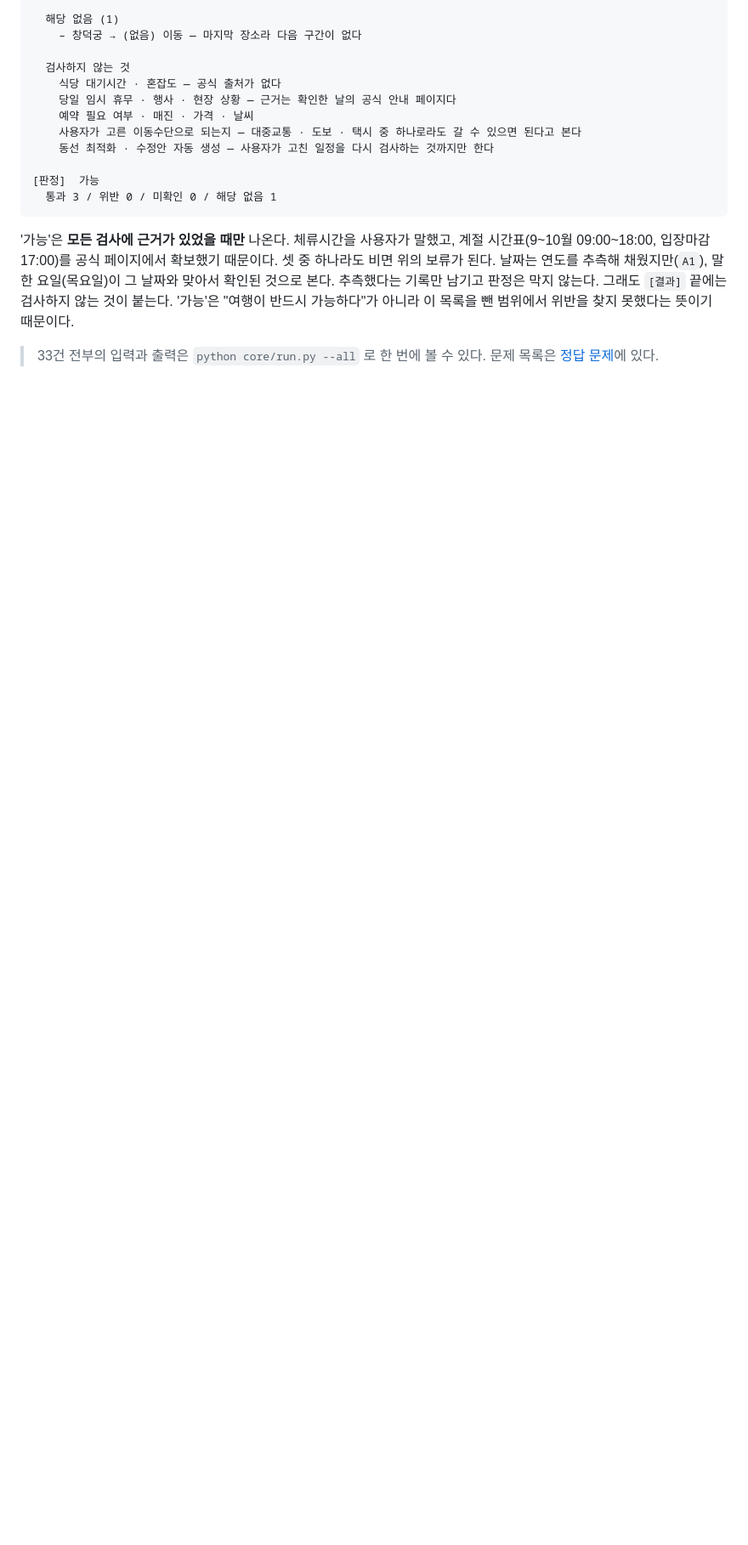
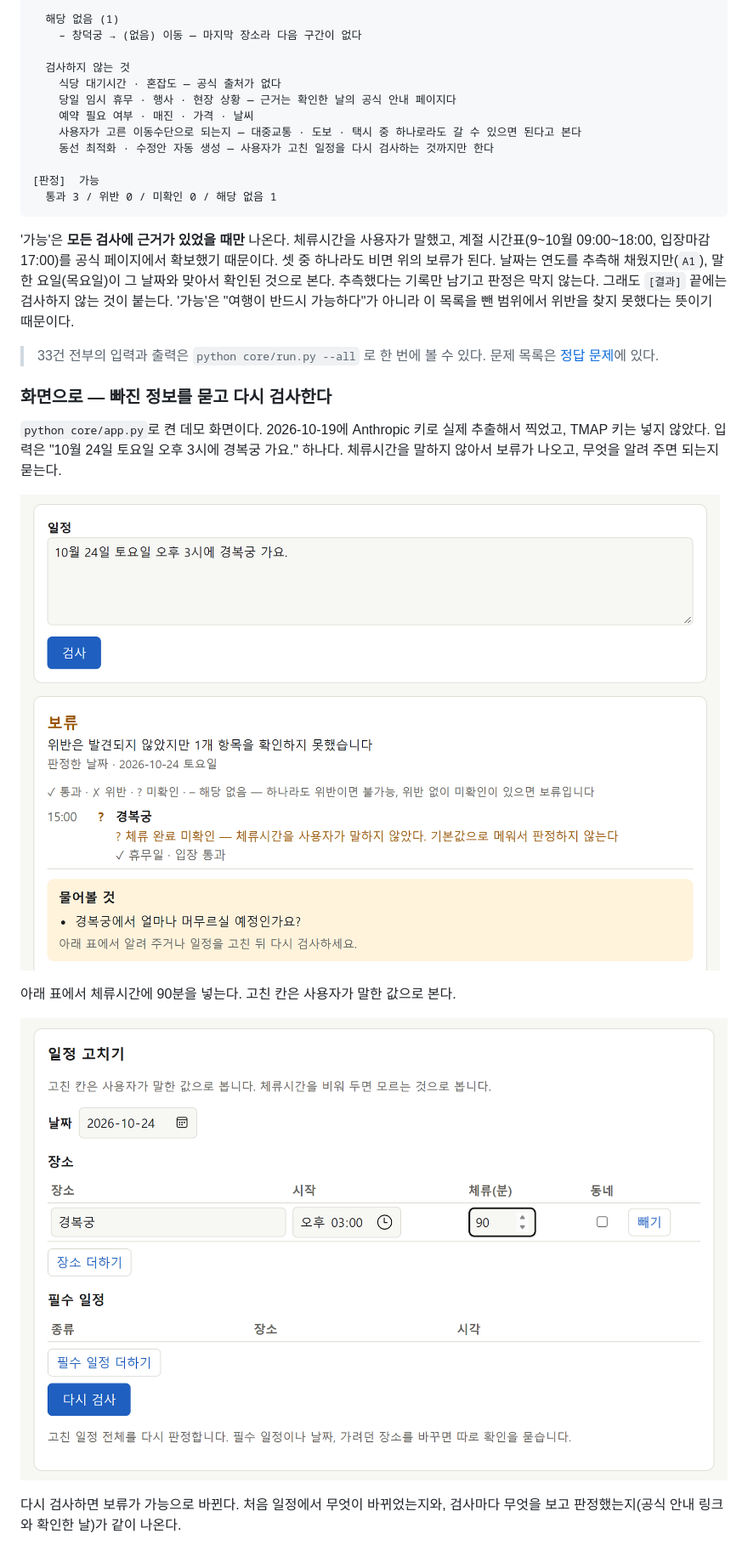
Before and after one commit to jeongrolee-tech/itinerary-verifier, a Markdown page: README.md, the part around one of its changes. Shown at 85% size. Rendered like a GitHub page; pictures changed too: docs/images/demo-1-check.png (added), docs/images/demo-2-edit.png (added); blank space fills up the shorter version.

```diff
--- a/README.md
+++ b/README.md
@@ -257,3 +258,19 @@ python core/run.py --case T10
 
 > 33건 전부의 입력과 출력은 `python core/run.py --all` 로 한 번에 볼 수 있다.
 > 문제 목록은 [정답 문제](#정답-문제)에 있다.
+
+### 화면으로 — 빠진 정보를 묻고 다시 검사한다
+
+`python core/app.py`로 켠 데모 화면이다. 2026-10-19에 Anthropic 키로 실제 추출해서 찍었고, TMAP 키는 넣지 않았다.
+입력은 "10월 24일 토요일 오후 3시에 경복궁 가요." 하나다. 체류시간을 말하지 않아서 보류가 나오고, 무엇을 알려 주면
+되는지 묻는다.
+
+![처음 검사 — 체류시간을 몰라 보류가 나오고 얼마나 머무를지 묻는다](docs/images/demo-1-check.png)
+
+아래 표에서 체류시간에 90분을 넣는다. 고친 칸은 사용자가 말한 값으로 본다.
+
+![일정 고치기 — 체류시간 칸에 90분](docs/images/demo-2-edit.png)
+
+다시 검사하면 보류가 가능으로 바뀐다. 처음 일정에서 무엇이 바뀌었는지와, 검사마다 무엇을 보고 판정했는지(공식 안내
+링크와 확인한 날)가 같이 나온다.
+
```
Also changed, not shown: other parts of README.md (+8 -2 lines), docs/images/demo-3-recheck.png (added).
